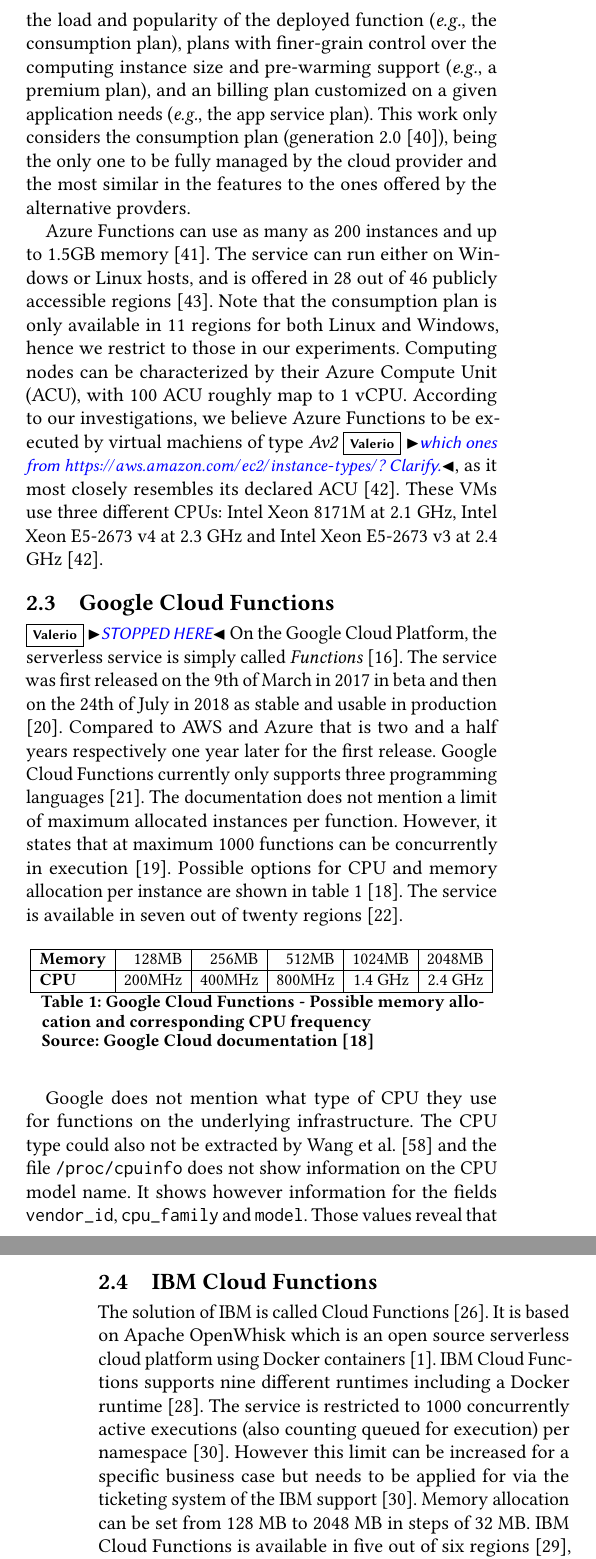
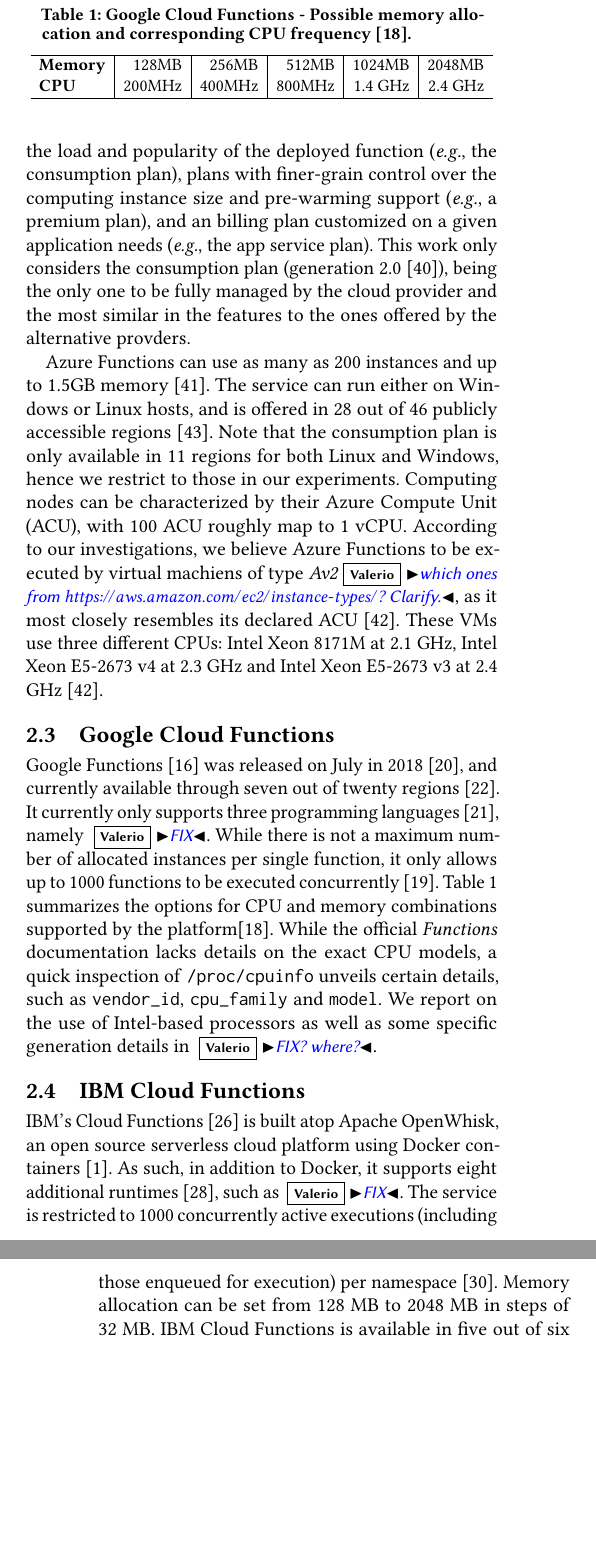
Before and after one commit to faas-benchmarking/faasdom, a LaTeX paper (report/DEBS20/main.tex, which reads report/DEBS20/background.tex): two parts of the columns of pages 2 and 3 of 14, joined at a grey line, cut so that both start at the same text, the shorter picture padded with empty space. Compiled offline with pdfLaTeX.

Commit message:
finish first pass on section 2

```diff
--- a/report/DEBS20/background.tex
+++ b/report/DEBS20/background.tex
@@ -76,30 +76,56 @@
 According to our investigations, we believe Azure Functions to be executed by virtual machiens of type \textit{Av2}\vs{which ones from \url{https://aws.amazon.com/ec2/instance-types/}? Clarify.}, as it most closely resembles its declared \gls{ACU}~\cite{AzureFunctionsVMs}.
 These \gls{VM}s use three different \gls{CPU}s: Intel Xeon 8171M at 2.1 \gls{GHz}, Intel Xeon E5-2673 v4 at 2.3 \gls{GHz} and Intel Xeon E5-2673 v3 at 2.4 \gls{GHz}~\cite{AzureFunctionsVMs}.
 
-\subsection{Google Cloud Functions}
-\vs{STOPPED HERE}
-On the Google Cloud Platform, the serverless service is simply called \textit{Functions} \cite{GoogleFunctions}. The service was first released on the 9th of March in 2017 in beta and then on the 24th of July in 2018 as stable and usable in production \cite{GoogleFunctionsReleases}. Compared to AWS and Azure that is two and a half years respectively one year later for the first release. Google Cloud Functions currently only supports three programming languages \cite{GoogleFunctionsLanguages}. The documentation does not mention a limit of maximum allocated instances per function. However, it states that at maximum 1000 functions can be concurrently in execution \cite{GoogleFunctionsQuotas}. Possible options for CPU and memory allocation per instance are shown in table \ref{table:google_functions_cpu_ram} \cite{GoogleFunctionsPricing}. The service is available in seven out of twenty regions \cite{GoogleFunctionsLocations}.
+\subsection{Google Cloud Functions}\label{sec:ss:google}
+%\vs{STOPPED HERE}
+%On the Google Cloud Platform, the serverless service is simply called \textit{Functions} \cite{GoogleFunctions}.
+Google Functions~\cite{GoogleFunctions} was released on July in 2018~\cite{GoogleFunctionsReleases}, and currently available through seven out of twenty regions~\cite{GoogleFunctionsLocations}.
+%Compared to AWS and Azure that is two and a half years respectively one year later for the first release.
+It currently only supports three programming languages~\cite{GoogleFunctionsLanguages}, namely \vs{FIX}.
+While there is not a maximum number of allocated instances per single function, it only allows up to 1000 functions to be executed concurrently~\cite{GoogleFunctionsQuotas}.
+%The documentation does not mention a limit of maximum allocated instances per function.
+%However, it states that at maximum 1000 functions can be concurrently in execution \cite{GoogleFunctionsQuotas}.
+Table~\ref{table:google_functions_cpu_ram} summarizes the options for CPU and memory combinations supported by the platform\cite{GoogleFunctionsPricing}.
+While the official \emph{Functions} documentation lacks details on the exact CPU models, a quick inspection of \texttt{/proc/cpuinfo} unveils certain details, such as \texttt{vendor\_id}, \texttt{cpu\_family} and \texttt{model}.
+We report on the use of Intel-based processors as well as some specific generation details in \vs{FIX? where?}.
+%Possible options for CPU and memory allocation per instance are shown in table \ref{table:google_functions_cpu_ram} \cite{GoogleFunctionsPricing}.
+%The service is available in seven out of twenty regions~\cite{GoogleFunctionsLocations}.
 
-\begin{table}[htp]
+\begin{table}[!t]
+
+\caption[Google Cloud Functions - Possible memory allocation and corresponding CPU frequency]{Google Cloud Functions - Possible memory allocation and corresponding CPU frequency~\cite{GoogleFunctionsPricing}.}
+%\captionsetup[table]{justification=centering, labelfont=bf}
 \centering
-%\captionsetup[table]{justification=centering, labelfont=bf}
 \resizebox{\columnwidth}{!}{
-\begin{tabular}{|l|r|r|r|r|r|}
+\begin{tabular}{l|r|r|r|r|r}
  \hline
-	\textbf{Memory} & 128\gls{MB} & 256\gls{MB} & 512\gls{MB} & 1024\gls{MB} & 2048\gls{MB} \\ \hline
+	\textbf{Memory} & 128\gls{MB} & 256\gls{MB} & 512\gls{MB} & 1024\gls{MB} & 2048\gls{MB} \\
 	\textbf{CPU} & 200\gls{MHz} & 400\gls{MHz} & 800\gls{MHz} & 1.4 \gls{GHz} & 2.4 \gls{GHz} \\
 	\hline
 \end{tabular}
+\vspace{-10pt}
 }
-\caption[Google Cloud Functions - Possible memory allocation and corresponding CPU frequency]{Google Cloud Functions - Possible memory allocation and corresponding CPU frequency\\Source: Google Cloud documentation \cite{GoogleFunctionsPricing}}
 \label{table:google_functions_cpu_ram}
 \end{table}
 
-Google does not mention what type of CPU they use for functions on the underlying infrastructure. The CPU type could also not be extracted by Wang et al. \cite{216063} and the file \texttt{/proc/cpuinfo} does not show information on the CPU model name. It shows however information for the fields \texttt{vendor\_id}, \texttt{cpu\_family} and \texttt{model}. Those values reveal that Intel processors are used and can give an indication from which generation the CPU is. See the example file content \ref{lst:cpuinfo} in the appendix.
+%Google does not mention what type of CPU they use for functions on the underlying infrastructure.
+%The CPU type could also not be extracted by Wang et al. \cite{216063} and the file \texttt{/proc/cpuinfo} does not show information on the CPU model name.
+%It shows however information for the fields \texttt{vendor\_id}, \texttt{cpu\_family} and \texttt{model}.
+%Those values reveal that Intel processors are used and can give an indication from which generation the CPU is.
+%\vs{See the example file content \ref{lst:cpuinfo} in the appendix.}
 
-\subsection{IBM Cloud Functions}
+\subsection{IBM Cloud Functions}\label{sec:ss:ibm}
 
-The solution of \gls{IBM} is called Cloud Functions \cite{IBMFunctions}. It is based on Apache OpenWhisk which is an open source serverless cloud platform using Docker containers \cite{OpenWhisk}. \gls{IBM} Cloud Functions supports nine different runtimes including a Docker runtime \cite{IBMRuntimes}. The service is restricted to 1000 concurrently active executions (also counting queued for execution) per namespace \cite{IBMLimits}. However this limit can be increased for a specific business case but needs to be applied for via the ticketing system of the \gls{IBM} support \cite{IBMLimits}. Memory allocation can be set from 128 \gls{MB} to 2048 \gls{MB} in steps of 32 \gls{MB}. \gls{IBM} Cloud Functions is available in five out of six regions \cite{IBMLocations}, but one region has no support for cloud foundry \cite{IBMCloudFoundry} and can therefore not be deployed with the \gls{CLI} and is not included in this project. The documentation does not mention anything on \gls{CPU} or machines they are using. The file \texttt{/proc/cpuinfo} reveals that one possible \gls{CPU} processing the functions is the Intel Xeon E5-2683 v3 at 2.00 \gls{GHz}. See the example file content \ref{lst:cpuinfo2} in the appendix.
+\gls{IBM}'s Cloud Functions \cite{IBMFunctions} is built atop Apache OpenWhisk, an open source serverless cloud platform using Docker containers~\cite{OpenWhisk}.
+As such, in addition to Docker, it supports eight additional runtimes~\cite{IBMRuntimes}, such as \vs{FIX}.
+%\gls{IBM} Cloud Functions supports nine different runtimes including a Docker runtime \cite{IBMRuntimes}.
+The service is restricted to 1000 concurrently active executions (including those enqueued for execution) per namespace~\cite{IBMLimits}.
+%However this limit can be increased for a specific business case but needs to be applied for via the ticketing system of the \gls{IBM} support \cite{IBMLimits}.
+Memory allocation can be set from 128 \gls{MB} to 2048 \gls{MB} in steps of 32 \gls{MB}.
+\gls{IBM} Cloud Functions is available in five out of six regions \cite{IBMLocations}.\footnote{One region\vs{which one?} lacks support for Cloud Foundry~\cite{IBMCloudFoundry} and as such it not be used to deply via the \gls{CLI}, and hence it is not included in this work.}
+%The documentation does not mention anything on \gls{CPU} or machines they are using.
+Our experiments revelaed that some of the  instances supporting the execution of the functions run on top of Intel Xeon E5-2683 v3 at 2.00 \gls{GHz}.
+\vs{See the example file content \ref{lst:cpuinfo2} in the appendix.}
 
 \section{Choosing Runtimes}
 After the technical description and specification of each provider, the following section will deduct which runtimes respectively programming languages were chosen and why.\\
```
Also changed, not shown: report/DEBS20/background.tex (8 more changed lines).
